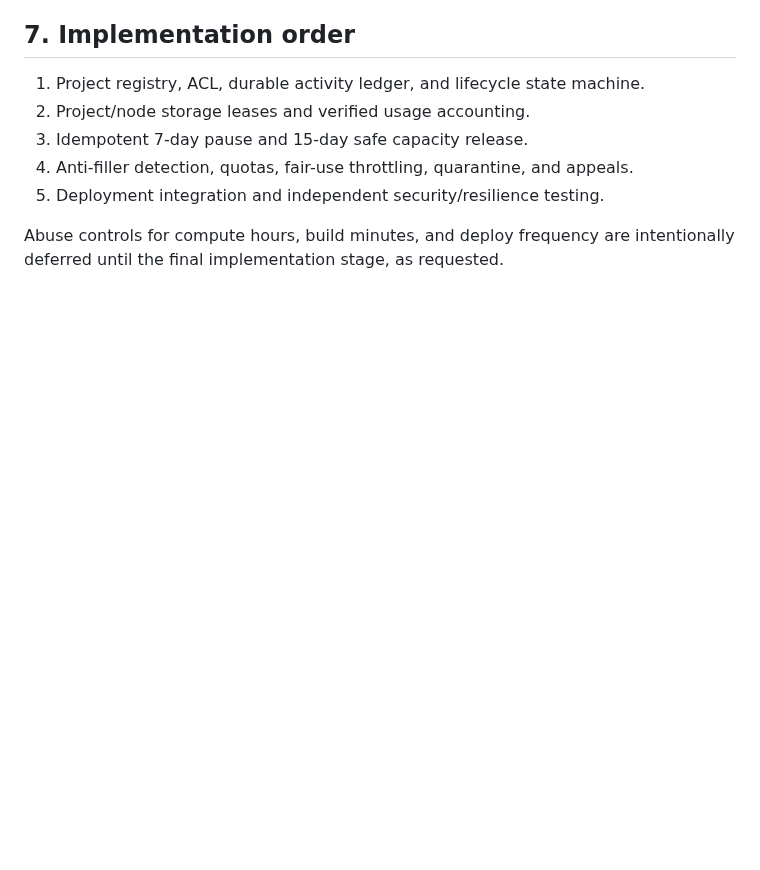
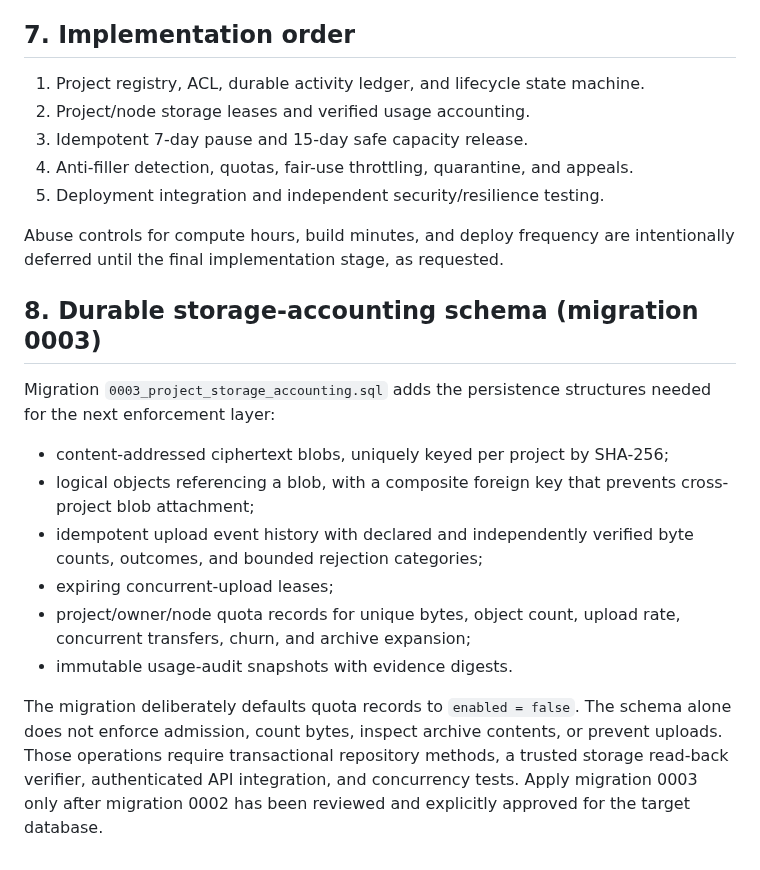
Before and after one commit to LU9DI/zion, a Markdown page: docs/PROJECT_INACTIVITY_AND_STORAGE_ABUSE_POLICY.md, the part around the change. Drawn GitHub-style; blank space fills up the shorter version.

Commit message:
Document durable storage accounting schema and activation limits

```diff
--- a/docs/PROJECT_INACTIVITY_AND_STORAGE_ABUSE_POLICY.md
+++ b/docs/PROJECT_INACTIVITY_AND_STORAGE_ABUSE_POLICY.md
@@ -162,3 +162,24 @@ Before production activation, add integration tests for:
 
 Abuse controls for compute hours, build minutes, and deploy frequency are
 intentionally deferred until the final implementation stage, as requested.
+
+## 8. Durable storage-accounting schema (migration 0003)
+
+Migration `0003_project_storage_accounting.sql` adds the persistence structures
+needed for the next enforcement layer:
+- content-addressed ciphertext blobs, uniquely keyed per project by SHA-256;
+- logical objects referencing a blob, with a composite foreign key that prevents
+  cross-project blob attachment;
+- idempotent upload event history with declared and independently verified byte
+  counts, outcomes, and bounded rejection categories;
+- expiring concurrent-upload leases;
+- project/owner/node quota records for unique bytes, object count, upload rate,
+  concurrent transfers, churn, and archive expansion;
+- immutable usage-audit snapshots with evidence digests.
+
+The migration deliberately defaults quota records to `enabled = false`. The
+schema alone does not enforce admission, count bytes, inspect archive contents,
+or prevent uploads. Those operations require transactional repository methods,
+a trusted storage read-back verifier, authenticated API integration, and
+concurrency tests. Apply migration 0003 only after migration 0002 has been
+reviewed and explicitly approved for the target database.
```
